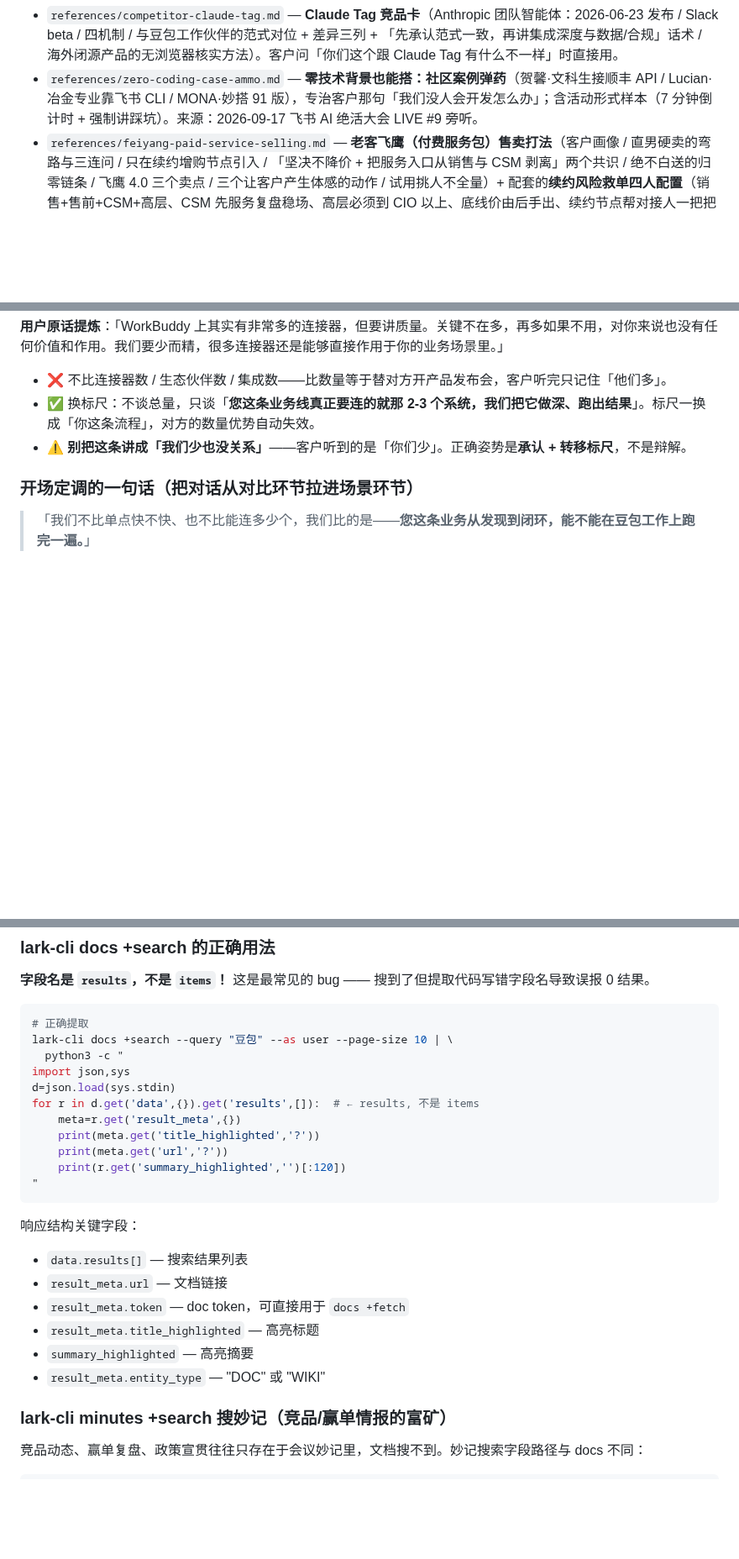
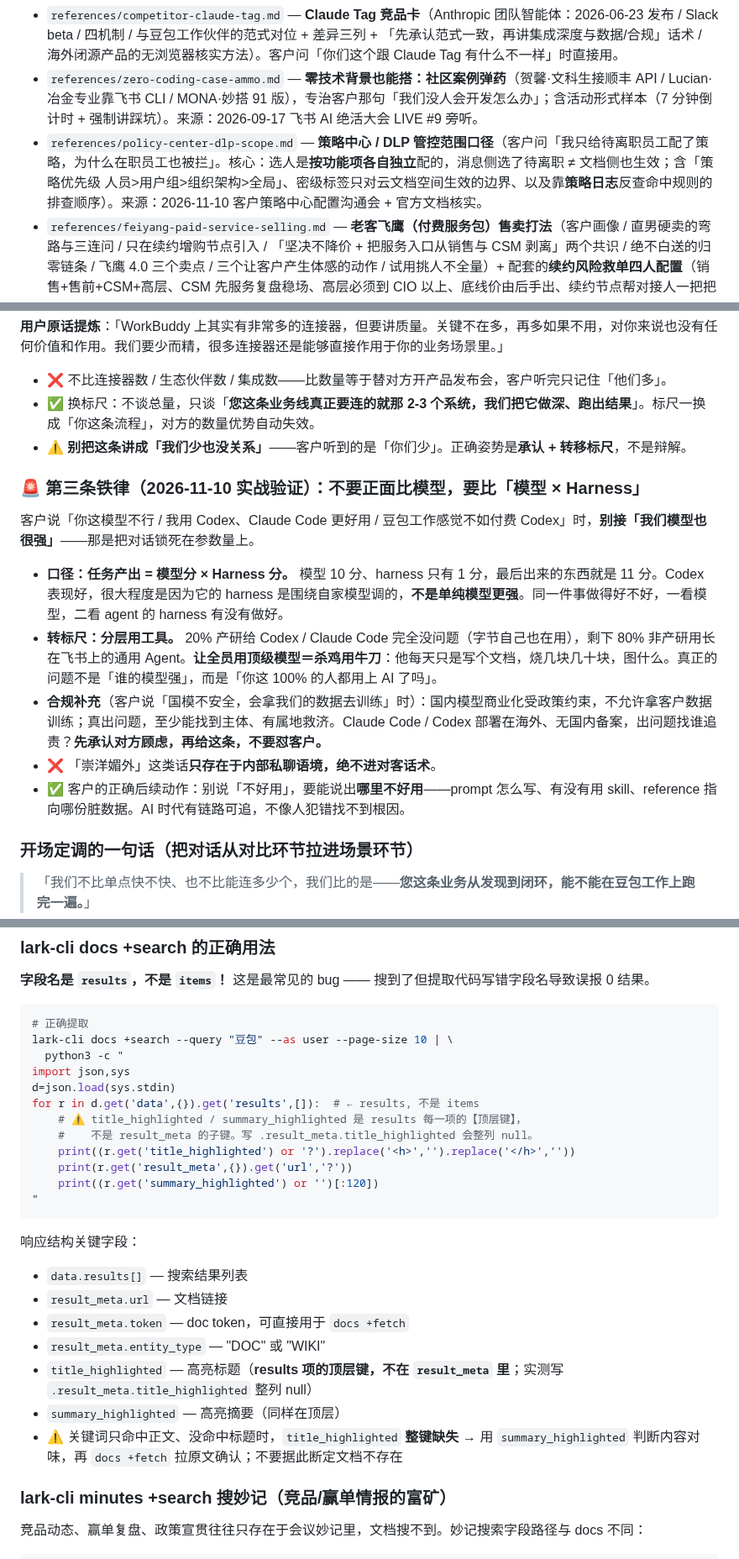
Before and after one commit to kitsiu1211-stack/hermes-skills, a Markdown page: sales-playbook/SKILL.md, 3 parts joined by grey strips. Shown at 84% size. Rendered like a GitHub page; blank space fills up the shorter version.

Commit message:
双周同步 2026-W46: 更新 sales-playbook (2 文件)

````diff
--- a/sales-playbook/SKILL.md
+++ b/sales-playbook/SKILL.md
@@ -109,6 +109,7 @@ requires:
 - `references/competitor-battlecard-doubao-work.md` — **豆包工作竞品战情卡**（WorkBuddy 三条迭代主线 / 千问办公多人工作台+鸿蒙信创 / 能力差异对照表 / 叙事铁律 / 客户侧实证）。⚠️ 竞品月更，用前确认是否过期。
 - `references/competitor-claude-tag.md` — **Claude Tag 竞品卡**（Anthropic 团队智能体：2026-06-23 发布 / Slack beta / 四机制 / 与豆包工作伙伴的范式对位 + 差异三列 + 「先承认范式一致，再讲集成深度与数据/合规」话术 / 海外闭源产品的无浏览器核实方法）。客户问「你们这个跟 Claude Tag 有什么不一样」时直接用。
 - `references/zero-coding-case-ammo.md` — **零技术背景也能搭：社区案例弹药**（贺馨·文科生接顺丰 API / Lucian·冶金专业靠飞书 CLI / MONA·妙搭 91 版），专治客户那句「我们没人会开发怎么办」；含活动形式样本（7 分钟倒计时 + 强制讲踩坑）。来源：2026-09-17 飞书 AI 绝活大会 LIVE #9 旁听。
+- `references/policy-center-dlp-scope.md` — **策略中心 / DLP 管控范围口径**（客户问「我只给待离职员工配了策略，为什么在职员工也被拦」。核心：选人是**按功能项各自独立**配的，消息侧选了待离职 ≠ 文档侧也生效；含「策略优先级 人员>用户组>组织架构>全局」、密级标签只对云文档空间生效的边界、以及靠**策略日志**反查命中规则的排查顺序）。来源：2026-11-10 客户策略中心配置沟通会 + 官方文档核实。
 - `references/feiyang-paid-service-selling.md` — **老客飞鹰（付费服务包）售卖打法**（客户画像 / 直男硬卖的弯路与三连问 / 只在续约增购节点引入 / 「坚决不降价 + 把服务入口从销售与 CSM 剥离」两个共识 / 绝不白送的归零链条 / 飞鹰 4.0 三个卖点 / 三个让客户产生体感的动作 / 试用挑人不全量）+ 配套的**续约风险救单四人配置**（销售+售前+CSM+高层、CSM 先服务复盘稳场、高层必须到 CIO 以上、底线价由后手出、续约节点帮对接人一把把预算要够）。来源：2026-10-12 服务大荟堂第 20 期王浩分享 + 同场 RM 周会旁听。
 
 ## C360 客户查询坑（lark-c360）
@@ -188,6 +189,16 @@ requires:
 - ✅ 换标尺：不谈总量，只谈「**您这条业务线真正要连的就那 2-3 个系统，我们把它做深、跑出结果**」。标尺一换成「你这条流程」，对方的数量优势自动失效。
 - ⚠️ **别把这条讲成「我们少也没关系」**——客户听到的是「你们少」。正确姿势是**承认 + 转移标尺**，不是辩解。
 
+### 🚨 第三条铁律（2026-11-10 实战验证）：不要正面比模型，要比「模型 × Harness」
+
+客户说「你这模型不行 / 我用 Codex、Claude Code 更好用 / 豆包工作感觉不如付费 Codex」时，**别接「我们模型也很强」**——那是把对话锁死在参数量上。
+
+- **口径：任务产出 = 模型分 × Harness 分。** 模型 10 分、harness 只有 1 分，最后出来的东西就是 11 分。Codex 表现好，很大程度是因为它的 harness 是围绕自家模型调的，**不是单纯模型更强**。同一件事做得好不好，一看模型，二看 agent 的 harness 有没有做好。
+- **转标尺：分层用工具。** 20% 产研给 Codex / Claude Code 完全没问题（字节自己也在用），剩下 80% 非产研用长在飞书上的通用 Agent。**让全员用顶级模型＝杀鸡用牛刀**：他每天只是写个文档，烧几块几十块，图什么。真正的问题不是「谁的模型强」，而是「你这 100% 的人都用上 AI 了吗」。
+- **合规补充**（客户说「国模不安全，会拿我们的数据去训练」时）：国内模型商业化受政策约束，不允许拿客户数据训练；真出问题，至少能找到主体、有属地救济。Claude Code / Codex 部署在海外、无国内备案，出问题找谁追责？**先承认对方顾虑，再给这条，不要怼客户。**
+- ❌ 「崇洋媚外」这类话**只存在于内部私聊语境，绝不进对客话术**。
+- ✅ 客户的正确后续动作：别说「不好用」，要能说出**哪里不好用**——prompt 怎么写、有没有用 skill、reference 指向哪份脏数据。AI 时代有链路可追，不像人犯错找不到根因。
+
 ### 开场定调的一句话（把对话从对比环节拉进场景环节）
 
 > 「我们不比单点快不快、也不比能连多少个，我们比的是——**您这条业务从发现到闭环，能不能在豆包工作上跑完一遍。**」
@@ -236,10 +247,11 @@ lark-cli docs +search --query "豆包" --as user --page-size 10 | \
 import json,sys
 d=json.load(sys.stdin)
 for r in d.get('data',{}).get('results',[]):  # ← results, 不是 items
-    meta=r.get('result_meta',{})
-    print(meta.get('title_highlighted','?'))
-    print(meta.get('url','?'))
-    print(r.get('summary_highlighted','')[:120])
+    # ⚠️ title_highlighted / summary_highlighted 是 results 每一项的【顶层键】，
+    #    不是 result_meta 的子键。写 .result_meta.title_highlighted 会整列 null。
+    print((r.get('title_highlighted') or '?').replace('<h>','').replace('</h>',''))
+    print(r.get('result_meta',{}).get('url','?'))
+    print((r.get('summary_highlighted') or '')[:120])
 "
 ```
 
@@ -247,9 +259,10 @@ for r in d.get('data',{}).get('results',[]):  # ← results, 不是 items
 - `data.results[]` — 搜索结果列表
 - `result_meta.url` — 文档链接
 - `result_meta.token` — doc token，可直接用于 `docs +fetch`
-- `result_meta.title_highlighted` — 高亮标题
-- `summary_highlighted` — 高亮摘要
 - `result_meta.entity_type` — "DOC" 或 "WIKI"
+- `title_highlighted` — 高亮标题（**results 项的顶层键，不在 `result_meta` 里**；实测写 `.result_meta.title_highlighted` 整列 null）
+- `summary_highlighted` — 高亮摘要（同样在顶层）
+- ⚠️ 关键词只命中正文、没命中标题时，`title_highlighted` **整键缺失** → 用 `summary_highlighted` 判断内容对味，再 `docs +fetch` 拉原文确认；不要据此断定文档不存在
 
 ### lark-cli minutes +search 搜妙记（竞品/赢单情报的富矿）
 
````
Also changed, not shown: sales-playbook/references/policy-center-dlp-scope.md (added, +53 -0 lines).
